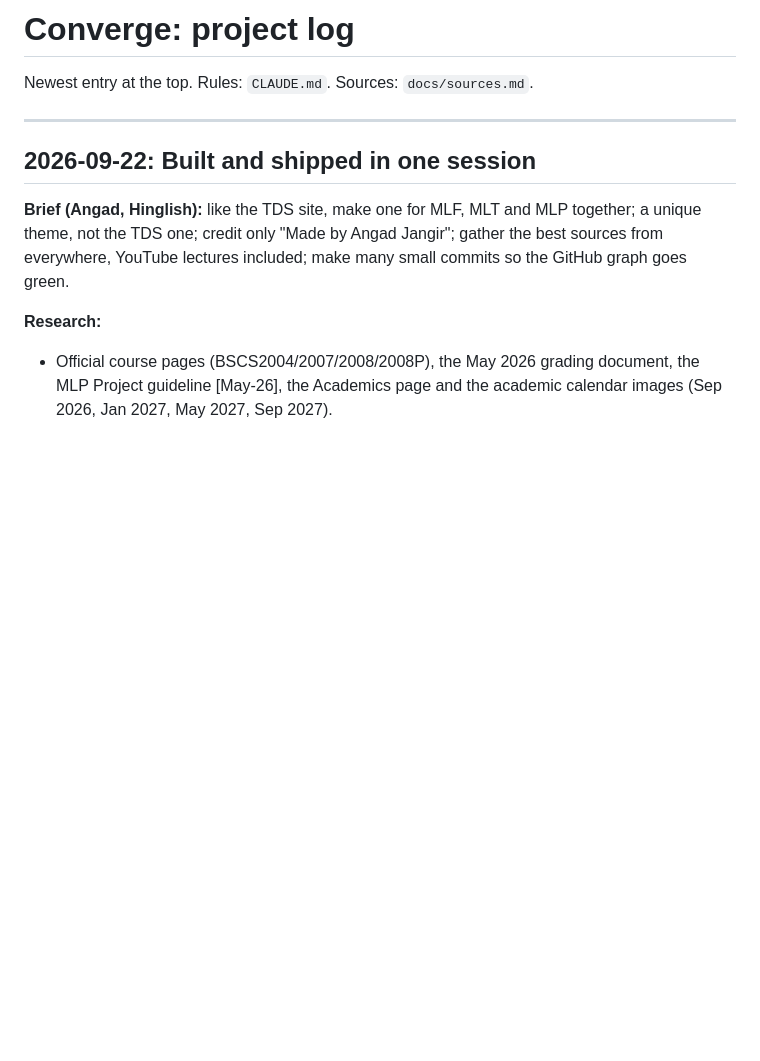
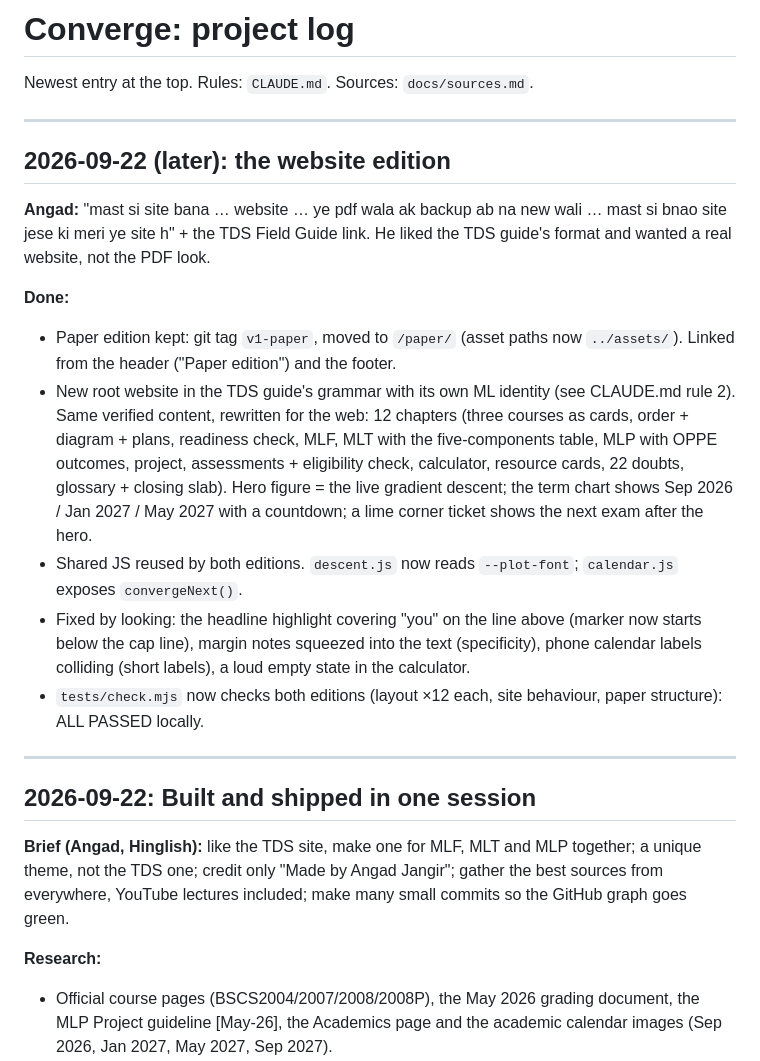
Before and after one commit to angadseth/converge, a Markdown page: PROJECT-LOG.md, the part around the change. Rendered like a GitHub page; blank space fills up the shorter version.

Commit message:
Log the website edition

```diff
--- a/PROJECT-LOG.md
+++ b/PROJECT-LOG.md
@@ -1,6 +1,27 @@
 # Converge: project log
 
 Newest entry at the top. Rules: `CLAUDE.md`. Sources: `docs/sources.md`.
+
+---
+
+## 2026-09-22 (later): the website edition
+
+**Angad:** "mast si site bana … website … ye pdf wala ak backup ab na new wali … mast si bnao site jese ki meri ye
+site h" + the TDS Field Guide link. He liked the TDS guide's format and wanted a real website, not the PDF look.
+
+**Done:**
+- Paper edition kept: git tag `v1-paper`, moved to `/paper/` (asset paths now `../assets/`). Linked from the header
+  ("Paper edition") and the footer.
+- New root website in the TDS guide's grammar with its own ML identity (see CLAUDE.md rule 2). Same verified content,
+  rewritten for the web: 12 chapters (three courses as cards, order + diagram + plans, readiness check, MLF, MLT with
+  the five-components table, MLP with OPPE outcomes, project, assessments + eligibility check, calculator, resource
+  cards, 22 doubts, glossary + closing slab). Hero figure = the live gradient descent; the term chart shows Sep 2026 /
+  Jan 2027 / May 2027 with a countdown; a lime corner ticket shows the next exam after the hero.
+- Shared JS reused by both editions. `descent.js` now reads `--plot-font`; `calendar.js` exposes `convergeNext()`.
+- Fixed by looking: the headline highlight covering "you" on the line above (marker now starts below the cap line),
+  margin notes squeezed into the text (specificity), phone calendar labels colliding (short labels), a loud empty
+  state in the calculator.
+- `tests/check.mjs` now checks both editions (layout ×12 each, site behaviour, paper structure): ALL PASSED locally.
 
 ---
 
```
